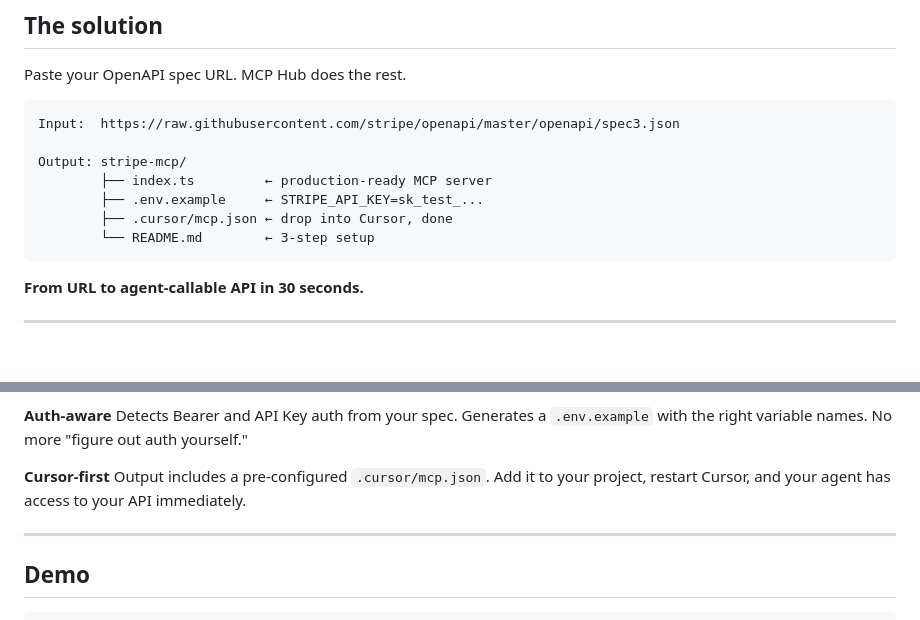
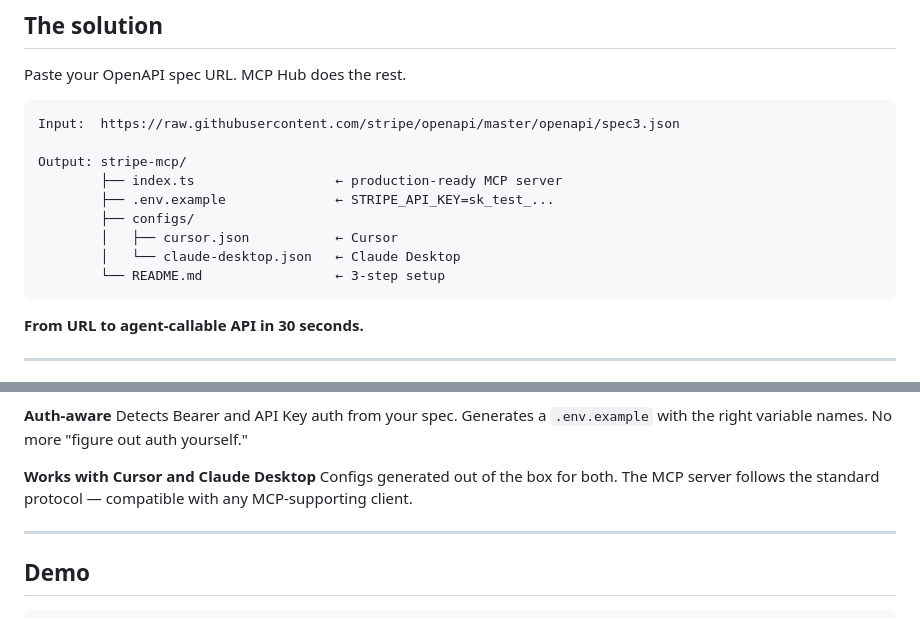
Before and after one commit to Zysd836/mcp-hub, a Markdown page: README.md, 2 parts joined by grey strips. Drawn GitHub-style; blank space fills up the shorter version.

````diff
--- a/README.md
+++ b/README.md
@@ -31,10 +31,12 @@ Paste your OpenAPI spec URL. MCP Hub does the rest.
 Input:  https://raw.githubusercontent.com/stripe/openapi/master/openapi/spec3.json
 
 Output: stripe-mcp/
-        ├── index.ts         ← production-ready MCP server
-        ├── .env.example     ← STRIPE_API_KEY=sk_test_...
-        ├── .cursor/mcp.json ← drop into Cursor, done
-        └── README.md        ← 3-step setup
+        ├── index.ts                  ← production-ready MCP server
+        ├── .env.example              ← STRIPE_API_KEY=sk_test_...
+        ├── configs/
+        │   ├── cursor.json           ← Cursor
+        │   └── claude-desktop.json   ← Claude Desktop
+        └── README.md                 ← 3-step setup
 ```
 
 **From URL to agent-callable API in 30 seconds.**
@@ -55,8 +57,8 @@ Every tool handler ships with `try/catch`, returns `isError: true` on failure, a
 **Auth-aware**
 Detects Bearer and API Key auth from your spec. Generates a `.env.example` with the right variable names. No more "figure out auth yourself."
 
-**Cursor-first**
-Output includes a pre-configured `.cursor/mcp.json`. Add it to your project, restart Cursor, and your agent has access to your API immediately.
+**Works with Cursor and Claude Desktop**
+Configs generated out of the box for both. The MCP server follows the standard protocol — compatible with any MCP-supporting client.
 
 ---
 
````
Also changed, not shown: spec.md (+10 -7 lines).
